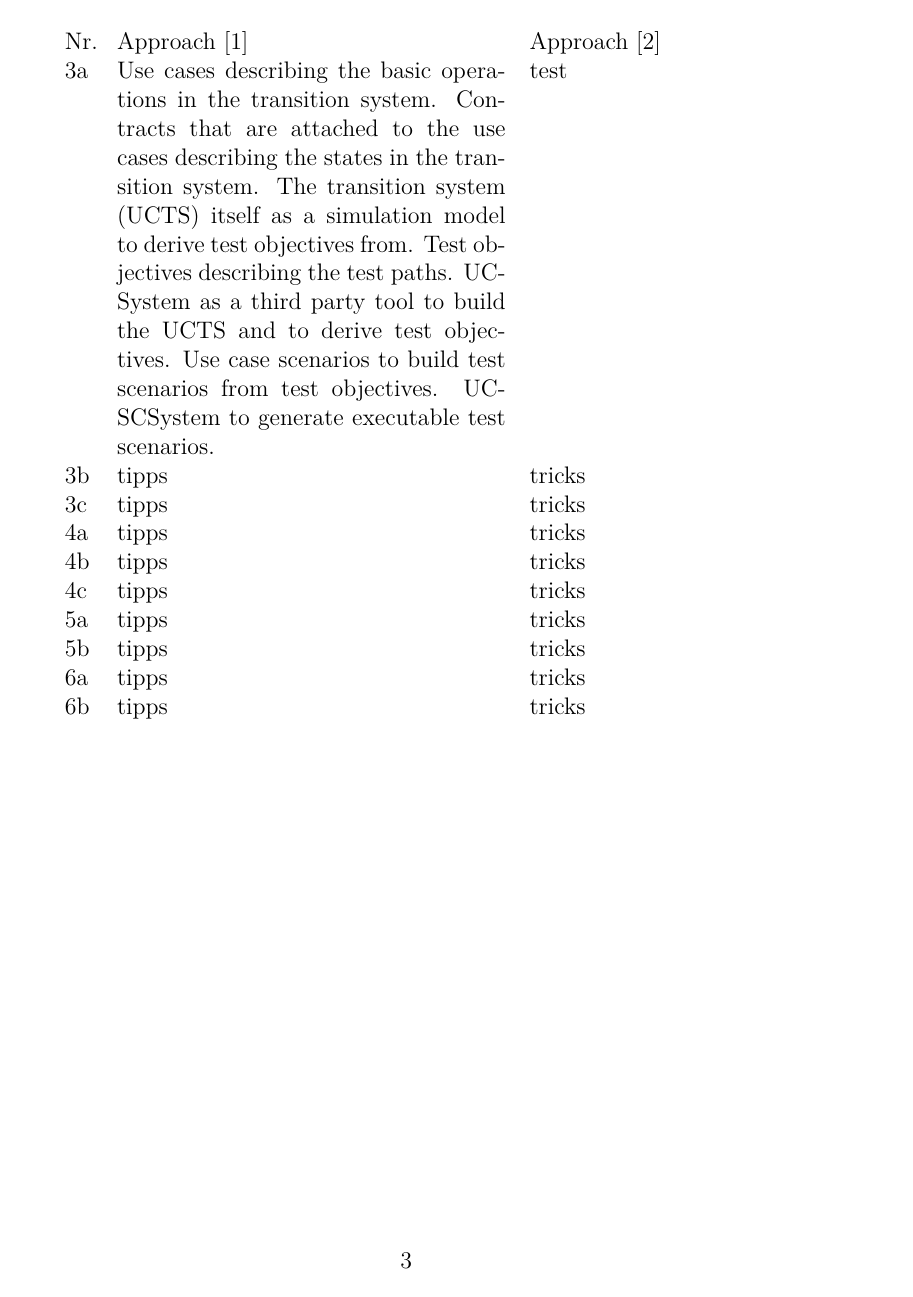
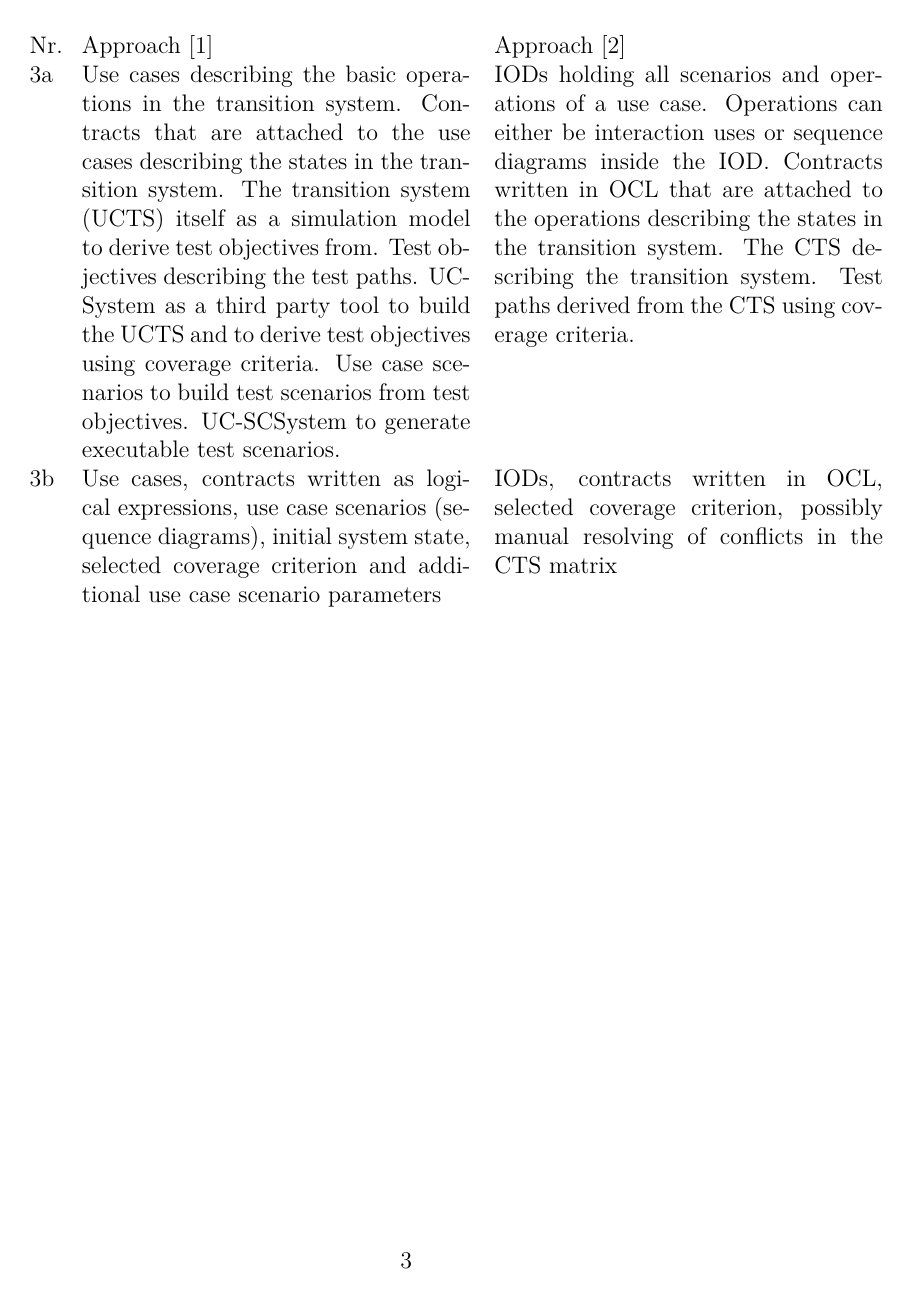
Before and after one commit to fidsusj/SWE-Seminar, a LaTeX thesis (doc/synthesis/synthesis.tex, which reads doc/synthesis/content/synthesis.tex): page 4 of 5 before the commit and page 4 of 8 after it. Compiled offline with pdfLaTeX.

Commit message:
master: added synthesis

```diff
--- a/doc/synthesis/content/synthesis.tex
+++ b/doc/synthesis/content/synthesis.tex
@@ -39,18 +39,12 @@
 
 \newpage
 
-\begin{tabular}[h]{p{0.5cm}p{0.5\textwidth}p{0.5\textwidth}}
+\begin{longtable}[h]{p{0.5cm}p{0.5\textwidth}p{0.5\textwidth}}
 	Nr. & Approach \cite{ansatz.2006} & Approach \cite{ansatz.2007} \\
 	3a &
-	Use cases describing the basic operations in the transition system. Contracts that are attached to the use cases describing the states in the transition system. The transition system (UCTS) itself as a simulation model to derive test objectives from. Test objectives describing the test paths. UCSystem as a third party tool to build the UCTS and to derive test objectives. Use case scenarios to build test scenarios from test objectives. UC-SCSystem to generate executable test scenarios.  &
-    test \\
-	3b & tipps & tricks \\
-	3c & tipps & tricks \\
-	4a & tipps & tricks \\
-	4b & tipps & tricks \\
-	4c & tipps & tricks \\
-	5a & tipps & tricks \\
-	5b & tipps & tricks \\
-	6a & tipps & tricks \\
-	6b & tipps & tricks \\
-\end{tabular}
+	Use cases describing the basic operations in the transition system. Contracts that are attached to the use cases describing the states in the transition system. The transition system (UCTS) itself as a simulation model to derive test objectives from. Test objectives describing the test paths. UCSystem as a third party tool to build the UCTS and to derive test objectives using coverage criteria. Use case scenarios to build test scenarios from test objectives. UC-SCSystem to generate executable test scenarios.  &
+    IODs holding all scenarios and operations of a use case. Operations can either be interaction uses or sequence diagrams inside the IOD. Contracts written in OCL that are attached to the operations describing the states in the transition system. The CTS describing the transition system. Test paths derived from the CTS using coverage criteria.  \\
+	3b &
+	Use cases, contracts written as logical expressions, use case scenarios (sequence diagrams), initial system state, selected coverage criterion and additional use case scenario parameters &
+	IODs, contracts written in OCL, selected coverage criterion, possibly manual resolving of conflicts in the CTS matrix \\
+	3c &
@@ -56,0 +74 @@
+\end{longtable}
--- a/doc/synthesis/synthesis.tex
+++ b/doc/synthesis/synthesis.tex
@@ -55,6 +55,7 @@ backend=biber
 
 \usepackage{csquotes}
 \usepackage{float}
+\usepackage{longtable}
 
 %%%%%%%%%%%%%%%%%%%%%%%%%%%%%%%%%%%%%%%%%%%%%%%%%%%%%%%%%%%%
 
```
Also changed, not shown: doc/synthesis/synthesis.pdf, doc/synthesis/content/synthesis.tex (23 more changed lines), 3 other files.
